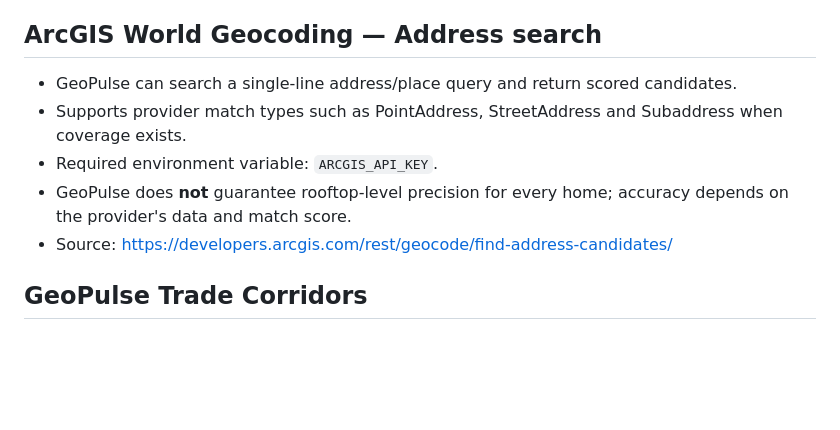
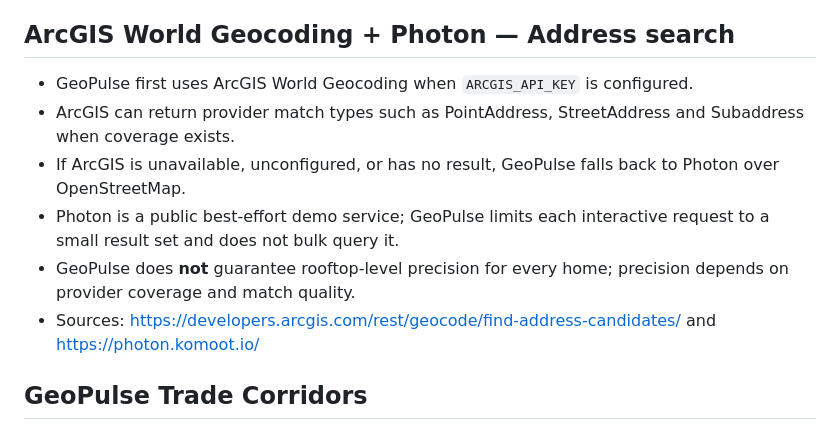
Before and after one commit to dvilrgamerz/GeoPulse, a Markdown page: docs/DATA_SOURCES.md, the part around the change. GitHub-like rendering; blank space fills up the shorter version.

Commit message:
Document Photon fallback and geocoding limits

```diff
--- a/docs/DATA_SOURCES.md
+++ b/docs/DATA_SOURCES.md
@@ -57,12 +57,13 @@ GeoPulse treats freshness as a property of each layer. A moving marker is not au
 - UI classification: **scheduled/latest event listings**, not a live scoreboard.
 - Source: https://developer.ticketmaster.com/products-and-docs/apis/discovery-api/v2/
 
-## ArcGIS World Geocoding — Address search
-- GeoPulse can search a single-line address/place query and return scored candidates.
-- Supports provider match types such as PointAddress, StreetAddress and Subaddress when coverage exists.
-- Required environment variable: `ARCGIS_API_KEY`.
-- GeoPulse does **not** guarantee rooftop-level precision for every home; accuracy depends on the provider's data and match score.
-- Source: https://developers.arcgis.com/rest/geocode/find-address-candidates/
+## ArcGIS World Geocoding + Photon — Address search
+- GeoPulse first uses ArcGIS World Geocoding when `ARCGIS_API_KEY` is configured.
+- ArcGIS can return provider match types such as PointAddress, StreetAddress and Subaddress when coverage exists.
+- If ArcGIS is unavailable, unconfigured, or has no result, GeoPulse falls back to Photon over OpenStreetMap.
+- Photon is a public best-effort demo service; GeoPulse limits each interactive request to a small result set and does not bulk query it.
+- GeoPulse does **not** guarantee rooftop-level precision for every home; precision depends on provider coverage and match quality.
+- Sources: https://developers.arcgis.com/rest/geocode/find-address-candidates/ and https://photon.komoot.io/
 
 ## GeoPulse Trade Corridors
 - Curated geodesic reference lines between major trade gateways.
```
